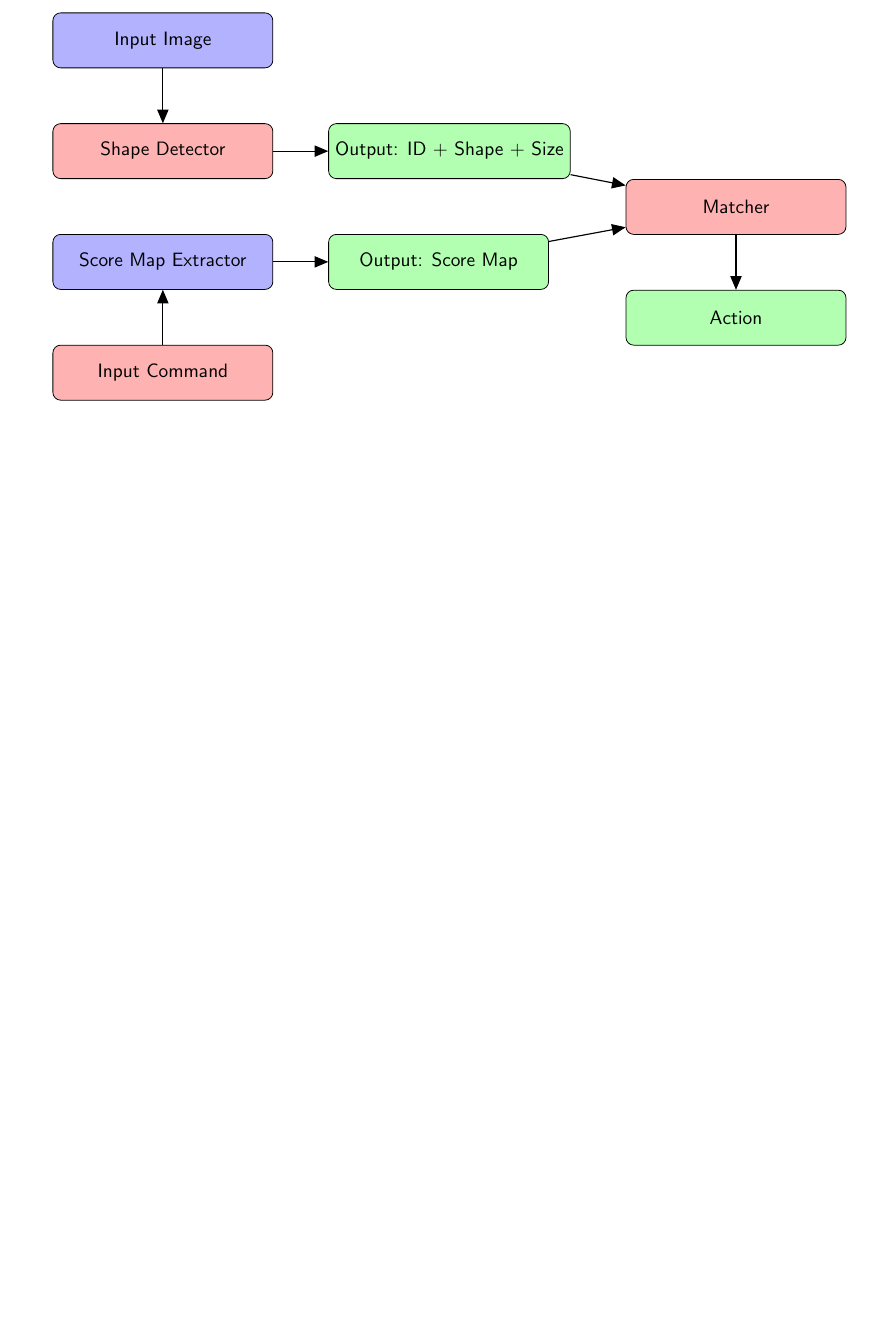
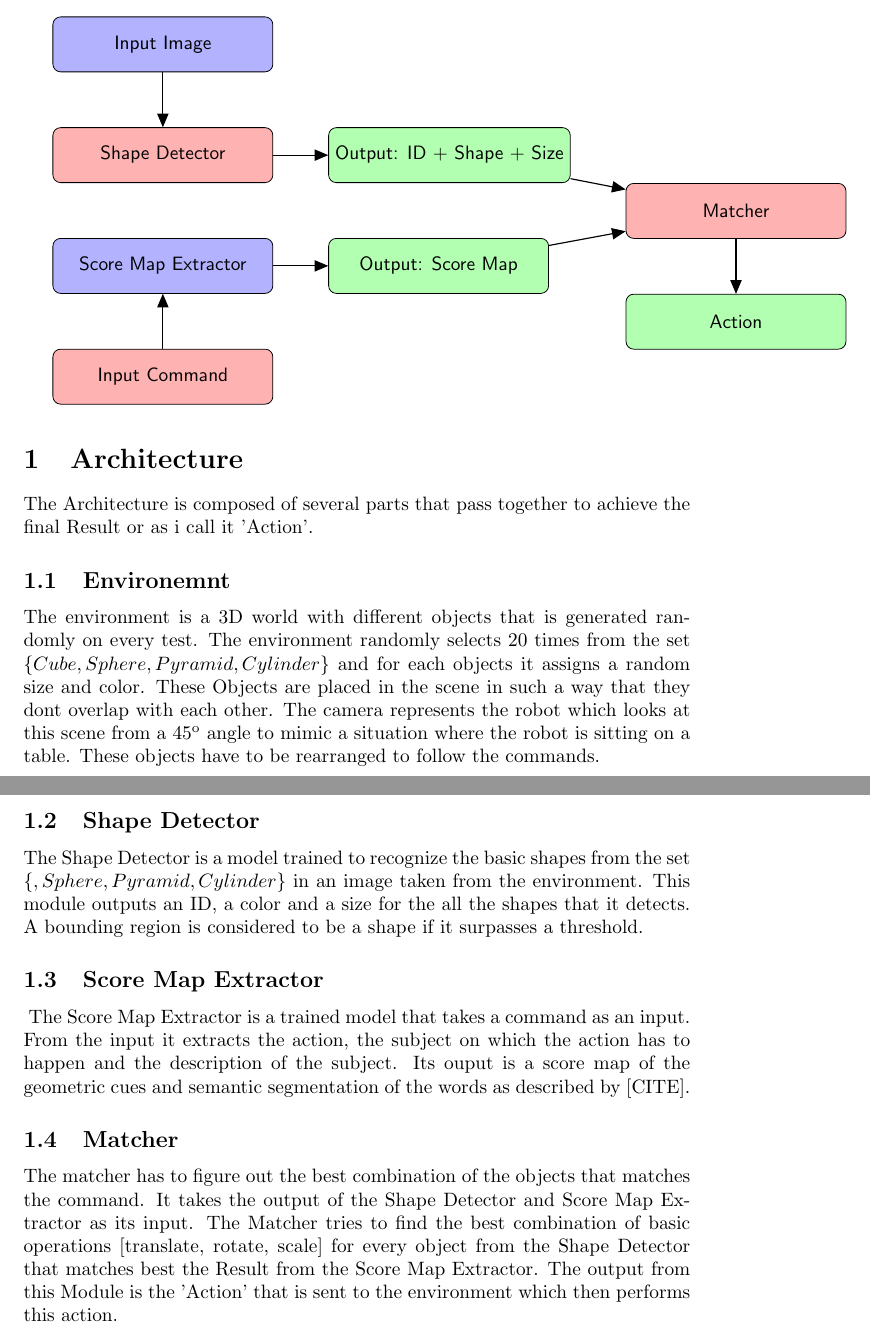
Before and after one commit to zababa11/thesis, a LaTeX document (tex files/Pipeline.tex): part of the page before the commit and two parts of pages 1 and 2 of 2 after it, the two joined at a grey line, cut so that both start at the same text, the shorter picture padded with empty space. Compiled offline with pdfLaTeX.

Commit message:
added description for pipeline

```diff
--- a/tex files/Pipeline.tex
+++ b/tex files/Pipeline.tex
@@ -45,8 +45,16 @@
 
 		\draw [semithick,->] (Matcher) -- (Action);
 
-
-
      \end{tikzpicture}
 
+     \section{Architecture}
+     The Architecture is composed of several parts that pass together to achieve the final Result or as i call it 'Action'.
+     \subsection{Environemnt} The environment is a 3D world with different objects that is generated randomly on every test. The environment randomly selects 20 times from the set $\left\{ Cube, Sphere, Pyramid, Cylinder \right\}$ and for each objects it assigns a random size and color. These Objects are placed in the scene in such a way that they dont overlap with each other. The camera represents the robot which looks at this scene from a 45\textsuperscript{o} angle to mimic a situation where the robot is sitting on a table. These objects have to be rearranged to follow the commands.
+     \subsection{Shape Detector}
+     The Shape Detector is a model trained to recognize the basic shapes from the set $\left\{ , Sphere, Pyramid, Cylinder \right\}$ in an image taken from the environment. This module outputs an ID, a color and a size for the all the shapes that it detects. A bounding region is considered to be a shape if it surpasses a threshold.
+     \subsection{Score Map Extractor}\
+     The Score Map Extractor is a trained model that takes a command as an input. From the input it extracts the action, the subject on which the action has to happen and the description of the subject. Its ouput is a score map of the geometric cues and semantic segmentation of the words as described by [CITE].
+     \subsection{Matcher}
+     The matcher has to figure out the best combination of the objects that matches the command. It takes the output of the Shape Detector and Score Map Extractor as its input. The Matcher tries to find the best combination of basic operations [translate, rotate, scale] for every object from the Shape Detector that matches best the Result from the Score Map Extractor. The output from this Module is the 'Action' that is sent to the environment which then performs this action.
+
 \end{document}
```
Also changed, not shown: tex files/Pipeline.pdf, 3 other files.
